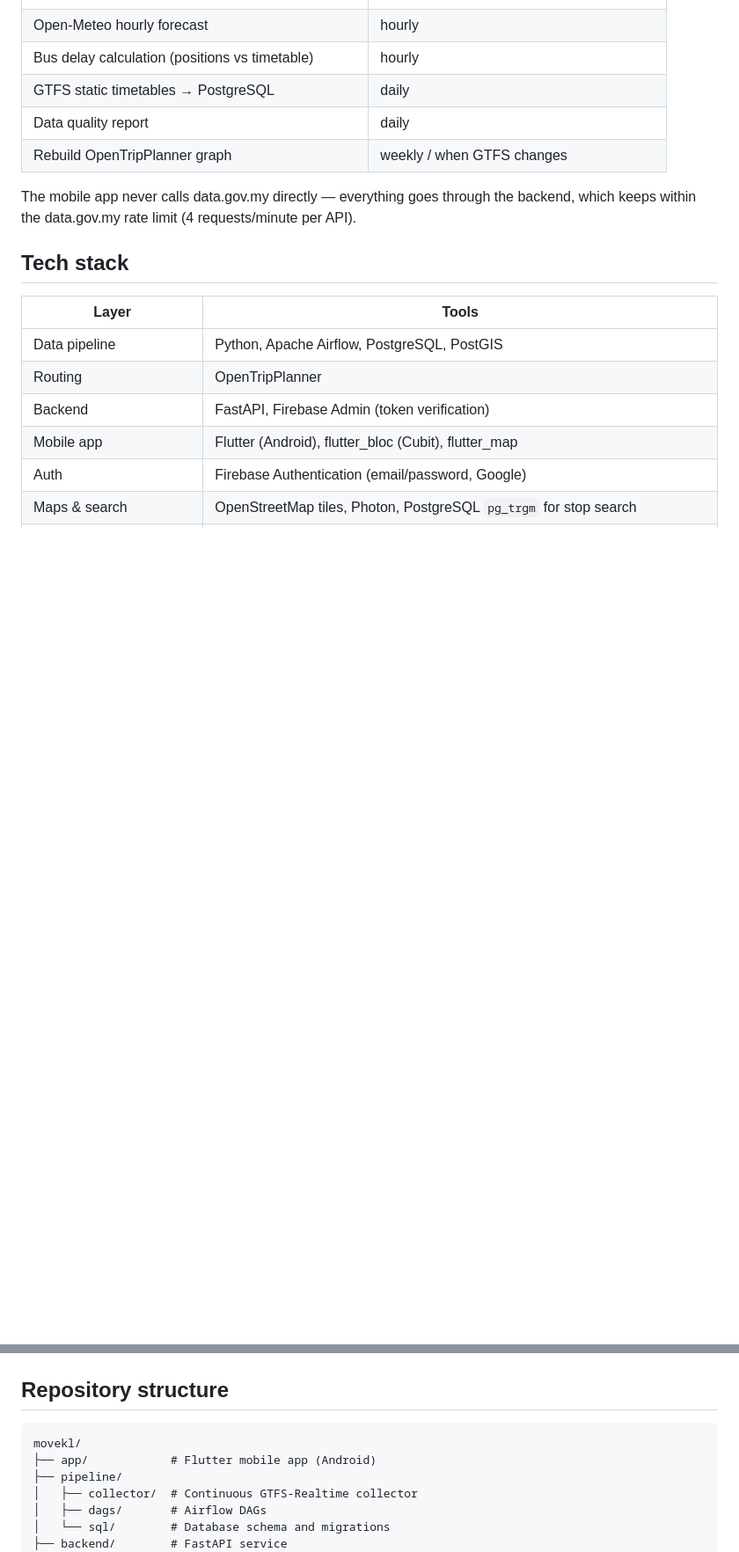
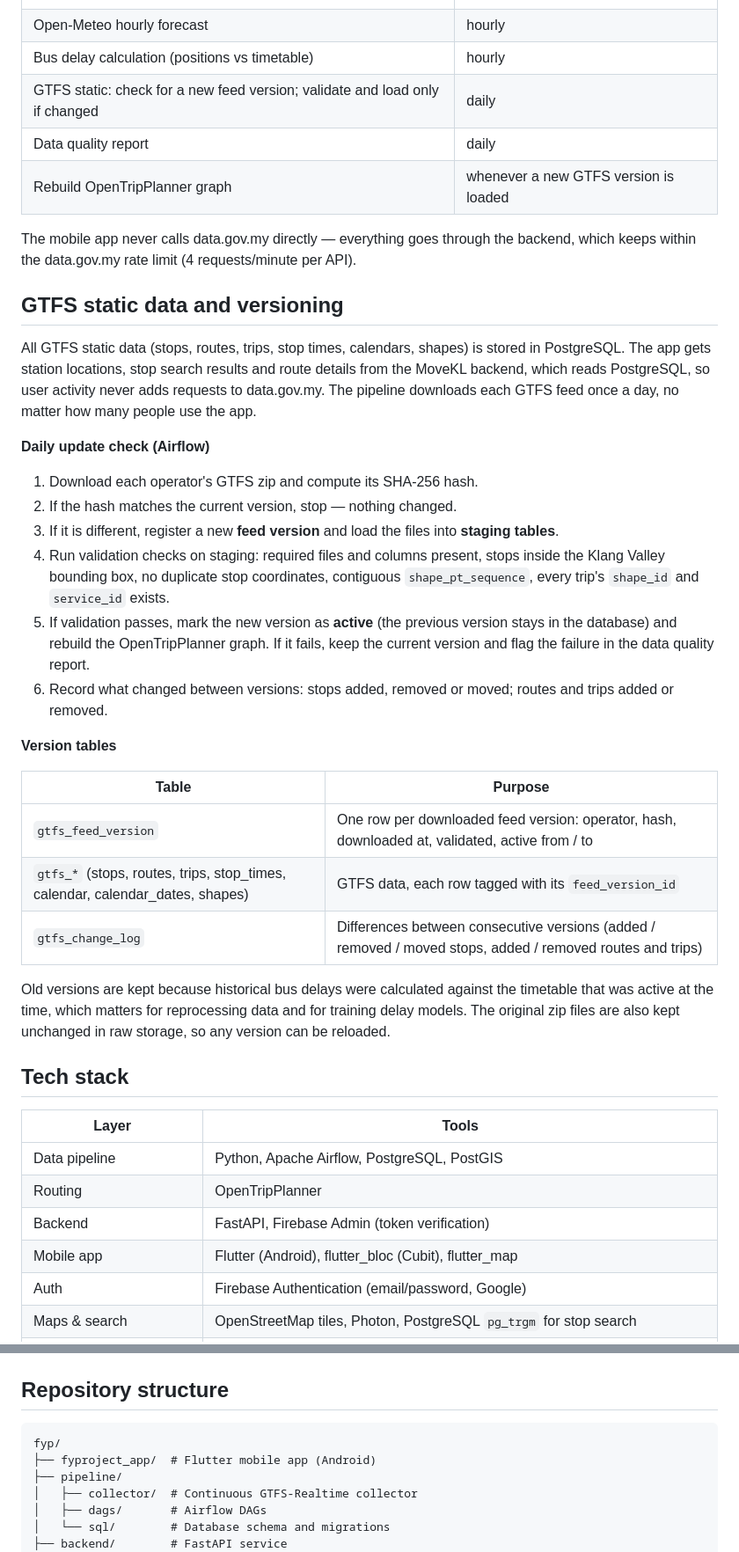
Before and after one commit to HaidarAlAttas/fyp, a Markdown page: README.md, 2 parts joined by grey strips. Shown at 88% size. Rendered like a GitHub page; blank space fills up the shorter version.

````diff
--- a/README.md
+++ b/README.md
@@ -84,11 +85,34 @@ flowchart LR
 | MET Malaysia warnings (deduplicated) | every 15 min |
 | Open-Meteo hourly forecast | hourly |
 | Bus delay calculation (positions vs timetable) | hourly |
-| GTFS static timetables → PostgreSQL | daily |
+| GTFS static: check for a new feed version; validate and load only if changed | daily |
 | Data quality report | daily |
-| Rebuild OpenTripPlanner graph | weekly / when GTFS changes |
+| Rebuild OpenTripPlanner graph | whenever a new GTFS version is loaded |
 
 The mobile app never calls data.gov.my directly — everything goes through the backend, which keeps within the data.gov.my rate limit (4 requests/minute per API).
+
+## GTFS static data and versioning
+
+All GTFS static data (stops, routes, trips, stop times, calendars, shapes) is stored in PostgreSQL. The app gets station locations, stop search results and route details from the MoveKL backend, which reads PostgreSQL, so user activity never adds requests to data.gov.my. The pipeline downloads each GTFS feed once a day, no matter how many people use the app.
+
+**Daily update check (Airflow)**
+
+1. Download each operator's GTFS zip and compute its SHA-256 hash.
+2. If the hash matches the current version, stop — nothing changed.
+3. If it is different, register a new **feed version** and load the files into **staging tables**.
+4. Run validation checks on staging: required files and columns present, stops inside the Klang Valley bounding box, no duplicate stop coordinates, contiguous `shape_pt_sequence`, every trip's `shape_id` and `service_id` exists.
+5. If validation passes, mark the new version as **active** (the previous version stays in the database) and rebuild the OpenTripPlanner graph. If it fails, keep the current version and flag the failure in the data quality report.
+6. Record what changed between versions: stops added, removed or moved; routes and trips added or removed.
+
+**Version tables**
+
+| Table | Purpose |
+|---|---|
+| `gtfs_feed_version` | One row per downloaded feed version: operator, hash, downloaded at, validated, active from / to |
+| `gtfs_*` (stops, routes, trips, stop_times, calendar, calendar_dates, shapes) | GTFS data, each row tagged with its `feed_version_id` |
+| `gtfs_change_log` | Differences between consecutive versions (added / removed / moved stops, added / removed routes and trips) |
+
+Old versions are kept because historical bus delays were calculated against the timetable that was active at the time, which matters for reprocessing data and for training delay models. The original zip files are also kept unchanged in raw storage, so any version can be reloaded.
 
 ## Tech stack
 
@@ -116,8 +140,8 @@ The mobile app never calls data.gov.my directly — everything goes through the
 ## Repository structure
 
 ```
-movekl/
-├── app/            # Flutter mobile app (Android)
+fyp/
+├── fyproject_app/  # Flutter mobile app (Android)
 ├── pipeline/
 │   ├── collector/  # Continuous GTFS-Realtime collector
 │   ├── dags/       # Airflow DAGs
````
Also changed, not shown: other parts of README.md (+5 -4 lines).
